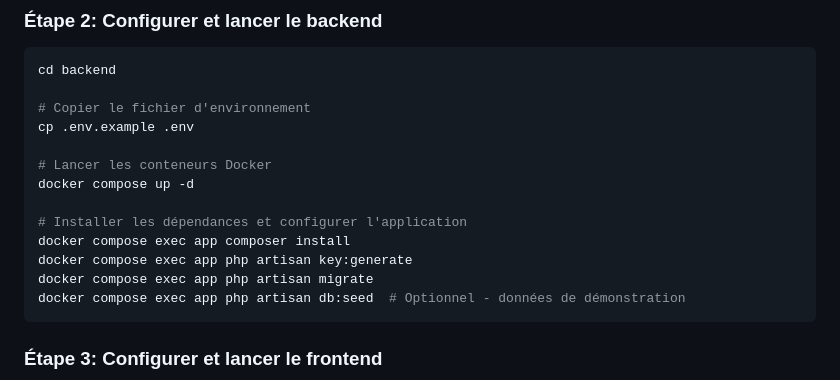
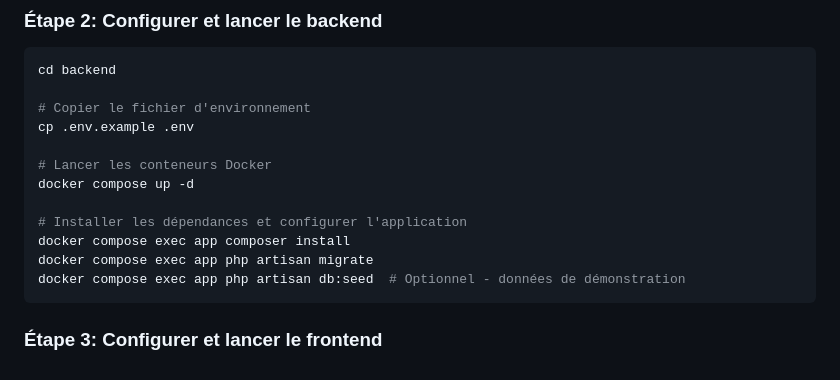
Before and after one commit to Zeh-Eox/fullstack-translation-app, a Markdown page: readme.md, the part around the change. GitHub-like rendering.

````diff
--- a/readme.md
+++ b/readme.md
@@ -47,7 +47,6 @@ docker compose up -d
 
 # Installer les dépendances et configurer l'application
 docker compose exec app composer install
-docker compose exec app php artisan key:generate
 docker compose exec app php artisan migrate
 docker compose exec app php artisan db:seed  # Optionnel - données de démonstration
 ```
````
